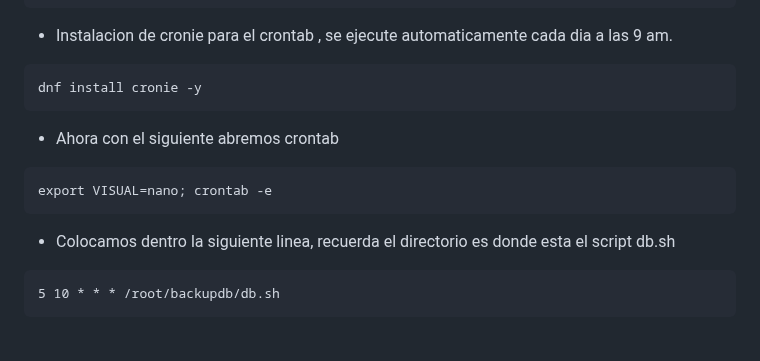
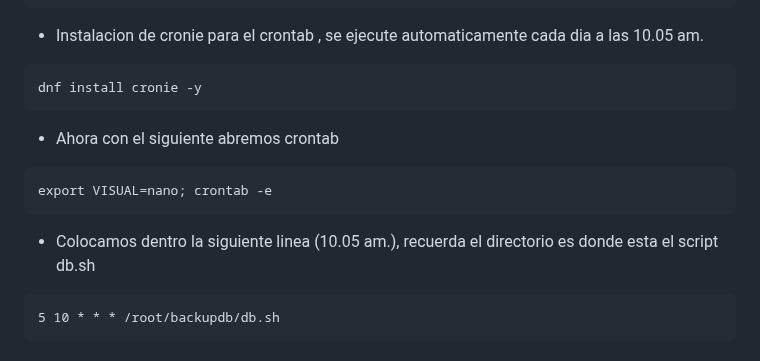
Before and after one commit to wirisp/daloradius-almalinux8, a Markdown page: README.md, the part around the change. Rendered like a GitHub page.

````diff
--- a/README.md
+++ b/README.md
@@ -547,7 +547,7 @@ exit 0
 #sudo chmod +x db.sh
 #sudo ./db.sh
 ```
-- Instalacion de cronie para el crontab , se ejecute automaticamente cada dia a las 9 am.
+- Instalacion de cronie para el crontab , se ejecute automaticamente cada dia a las 10.05 am.
 ```
 dnf install cronie -y
 ```
@@ -555,7 +555,7 @@ dnf install cronie -y
 ```
 export VISUAL=nano; crontab -e
 ```
-- Colocamos dentro la siguiente linea, recuerda el directorio es donde esta el script db.sh
+- Colocamos dentro la siguiente linea (10.05 am.), recuerda el directorio es donde esta el script db.sh
 ```
 5 10 * * * /root/backupdb/db.sh
 ```
````
